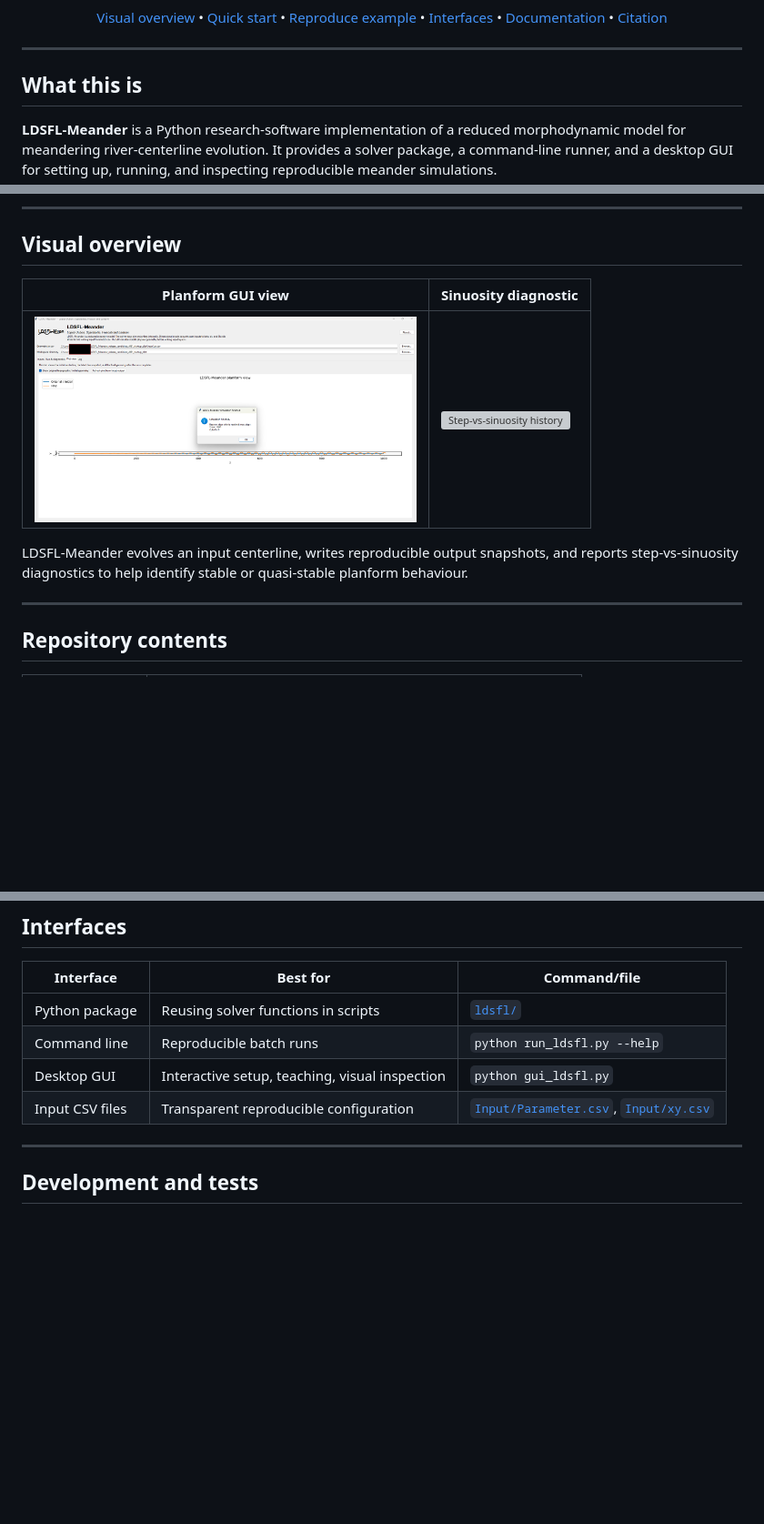
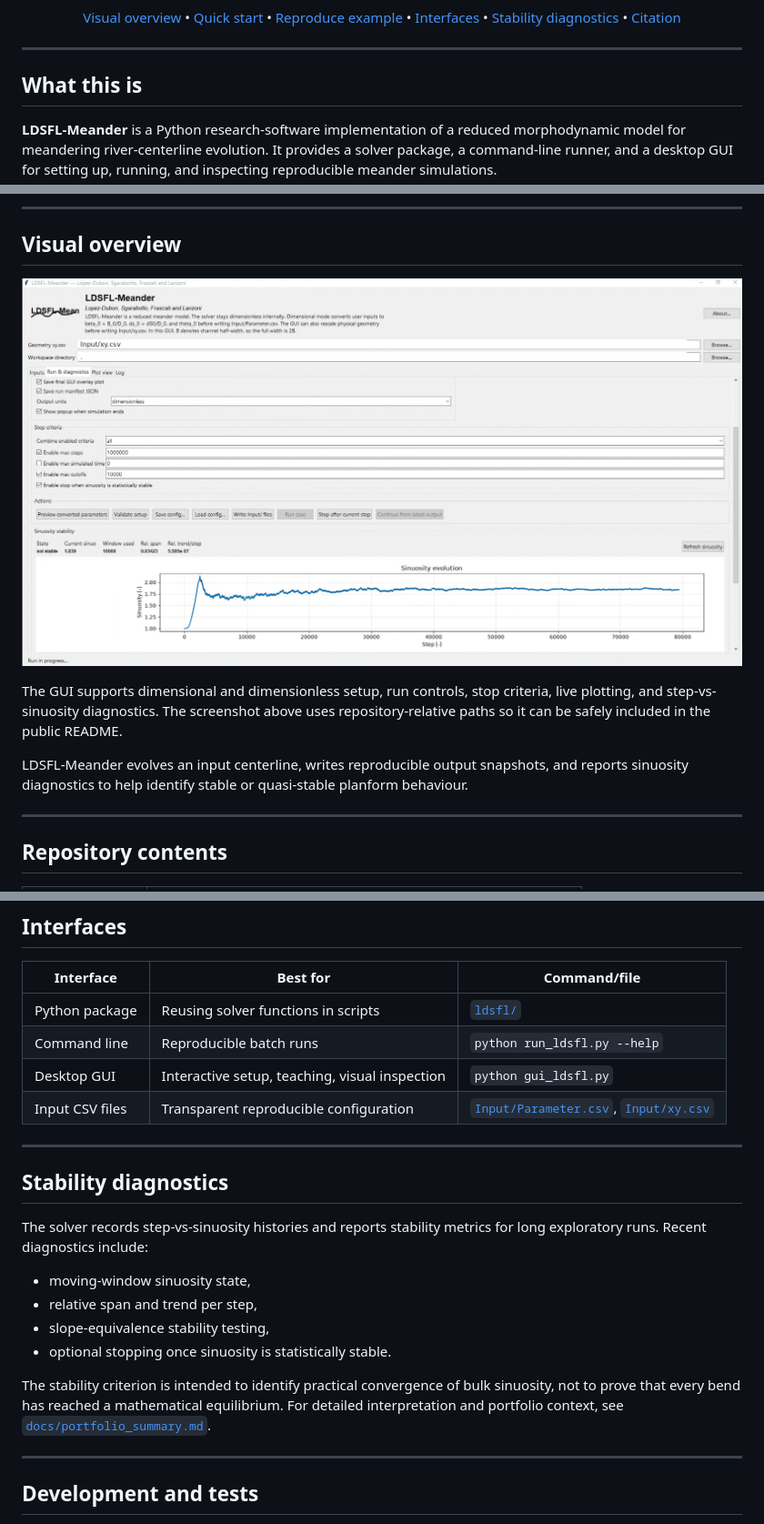
Before and after one commit to sergioald/LDSFL_Meander, a Markdown page: README.md, 3 parts joined by grey strips. Shown: that part at 91% size. GitHub-like rendering; pictures changed too: docs/figures/gui_sinuosity_stability.png (added); blank space fills up the shorter version; grey boxes are pictures that could not be loaded.

Commit message:
Refresh README with GUI stability overview
Refresh README with GUI stability overview"

```diff
--- a/README.md
+++ b/README.md
@@ -22,7 +23,7 @@
   <a href="#quick-start">Quick start</a> •
   <a href="#reproduce-the-bundled-example">Reproduce example</a> •
   <a href="#interfaces">Interfaces</a> •
-  <a href="#documentation">Documentation</a> •
+  <a href="#stability-diagnostics">Stability diagnostics</a> •
   <a href="#citation">Citation</a>
 </p>
 
@@ -49,11 +50,13 @@ It is **not** a full 2D or 3D hydrodynamic solver, and it should not be presente
 
 ## Visual overview
 
-| Planform GUI view | Sinuosity diagnostic |
-|---|---|
-| <img src="docs/figures/gui_plot_view.png" alt="LDSFL-Meander GUI plot view" width="420"> | <img src="examples/reproducible_case1_short/expected_output/1_9_0005_03_2_05/plot/sinuosity_history_1_9_0005_03_2_05.png" alt="Step-vs-sinuosity history" width="420"> |
+<p align="center">
+  <img src="docs/figures/gui_sinuosity_stability.png" alt="LDSFL-Meander GUI showing the sinuosity stability diagnostic" width="920">
+</p>
 
-LDSFL-Meander evolves an input centerline, writes reproducible output snapshots, and reports step-vs-sinuosity diagnostics to help identify stable or quasi-stable planform behaviour.
+The GUI supports dimensional and dimensionless setup, run controls, stop criteria, live plotting, and step-vs-sinuosity diagnostics. The screenshot above uses repository-relative paths so it can be safely included in the public README.
+
+LDSFL-Meander evolves an input centerline, writes reproducible output snapshots, and reports sinuosity diagnostics to help identify stable or quasi-stable planform behaviour.
 
 ---
 
@@ -147,6 +150,19 @@ On startup, the GUI preloads the bundled example inputs from [`Input/`](Input/),
 | Command line | Reproducible batch runs | `python run_ldsfl.py --help` |
 | Desktop GUI | Interactive setup, teaching, visual inspection | `python gui_ldsfl.py` |
 | Input CSV files | Transparent reproducible configuration | [`Input/Parameter.csv`](Input/Parameter.csv), [`Input/xy.csv`](Input/xy.csv) |
+
+---
+
+## Stability diagnostics
+
+The solver records step-vs-sinuosity histories and reports stability metrics for long exploratory runs. Recent diagnostics include:
+
+- moving-window sinuosity state,
+- relative span and trend per step,
+- slope-equivalence stability testing,
+- optional stopping once sinuosity is statistically stable.
+
+The stability criterion is intended to identify practical convergence of bulk sinuosity, not to prove that every bend has reached a mathematical equilibrium. For detailed interpretation and portfolio context, see [`docs/portfolio_summary.md`](docs/portfolio_summary.md).
 
 ---
 
```
Also changed, not shown: other parts of README.md (+11 -10 lines).
